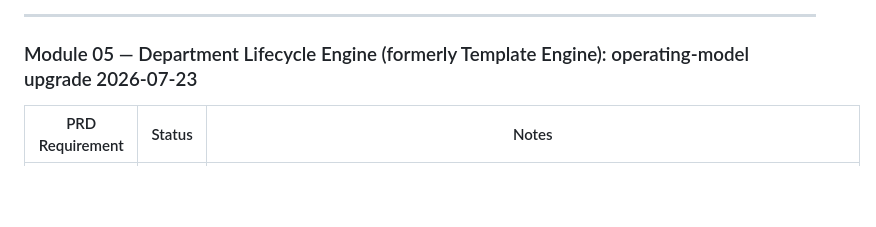
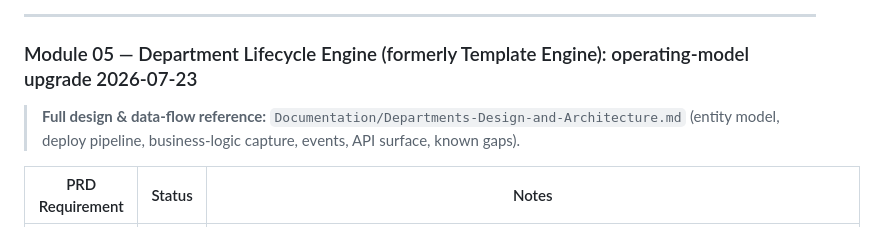
Before and after one commit to Alimazraeh/operan, a Markdown page: Master Contract Index.md, the part around the change. Rendered like a GitHub page; blank space fills up the shorter version.

```diff
--- a/Master Contract Index.md
+++ b/Master Contract Index.md
@@ -274,6 +274,9 @@ AsyncAPI events: 4/9 covered (provisioned, suspended, deprovisioned, quota_excee
 ---
 
 ### Module 05 — Department Lifecycle Engine (formerly Template Engine): operating-model upgrade 2026-07-23
+
+> **Full design & data-flow reference:** `Documentation/Departments-Design-and-Architecture.md`
+> (entity model, deploy pipeline, business-logic capture, events, API surface, known gaps).
 
 | PRD Requirement | Status | Notes |
 |-----------------|--------|-------|
```
Also changed, not shown: Documentation/Departments-Design-and-Architecture.md (added, +297 -0 lines).
